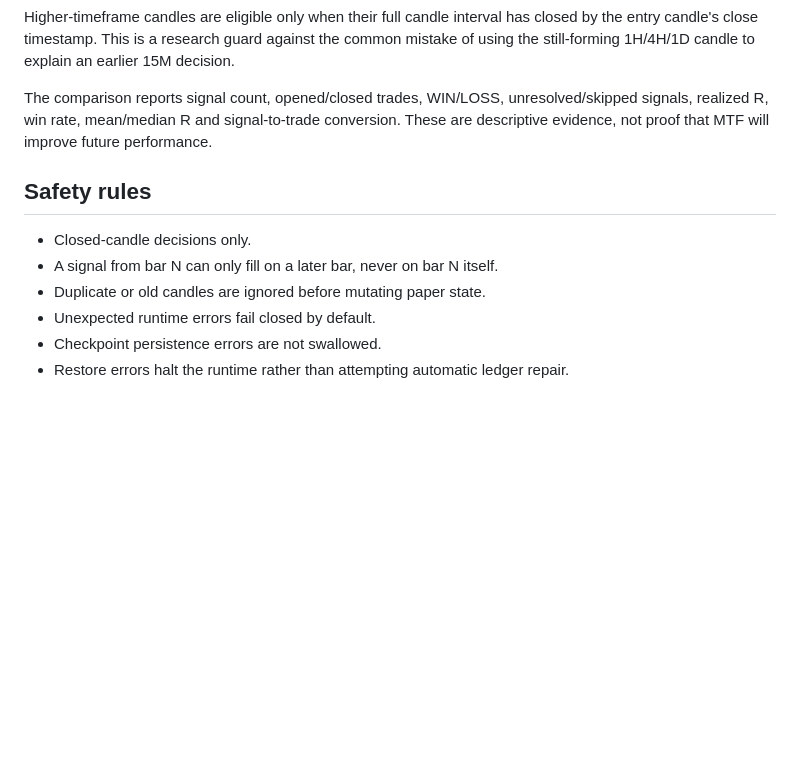
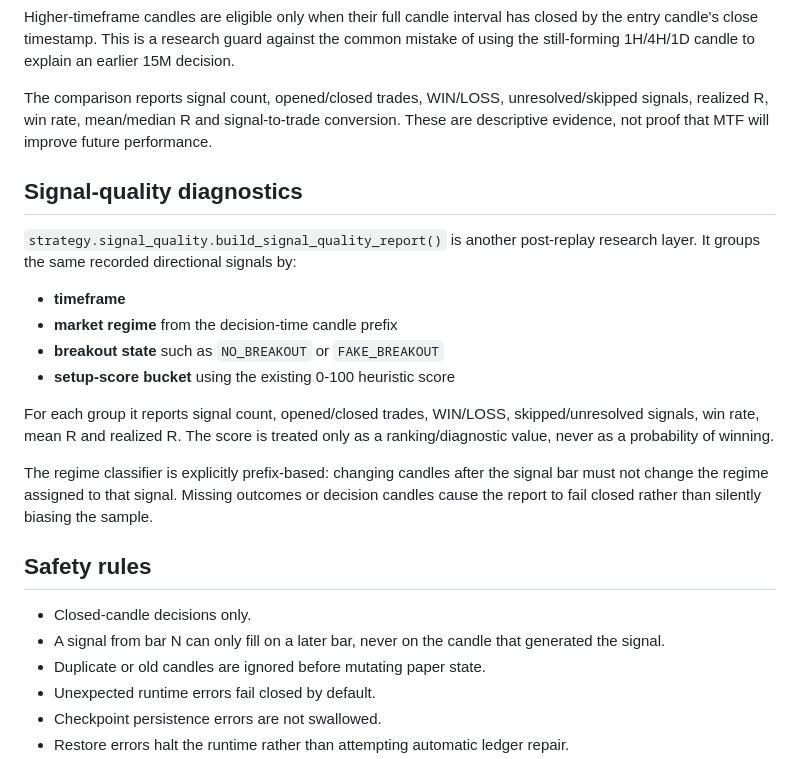
Before and after one commit to nongamertvchop-hue/Ariatrading, a Markdown page: README.md, the part around the change. GitHub-like rendering; blank space fills up the shorter version.

Commit message:
docs: document signal quality diagnostics

```diff
--- a/README.md
+++ b/README.md
@@ -124,10 +124,23 @@ Higher-timeframe candles are eligible only when their full candle interval has c
 
 The comparison reports signal count, opened/closed trades, WIN/LOSS, unresolved/skipped signals, realized R, win rate, mean/median R and signal-to-trade conversion. These are descriptive evidence, not proof that MTF will improve future performance.
 
+## Signal-quality diagnostics
+
+`strategy.signal_quality.build_signal_quality_report()` is another post-replay research layer. It groups the same recorded directional signals by:
+
+- **timeframe**
+- **market regime** from the decision-time candle prefix
+- **breakout state** such as `NO_BREAKOUT` or `FAKE_BREAKOUT`
+- **setup-score bucket** using the existing 0-100 heuristic score
+
+For each group it reports signal count, opened/closed trades, WIN/LOSS, skipped/unresolved signals, win rate, mean R and realized R. The score is treated only as a ranking/diagnostic value, never as a probability of winning.
+
+The regime classifier is explicitly prefix-based: changing candles after the signal bar must not change the regime assigned to that signal. Missing outcomes or decision candles cause the report to fail closed rather than silently biasing the sample.
+
 ## Safety rules
 
 - Closed-candle decisions only.
-- A signal from bar N can only fill on a later bar, never on bar N itself.
+- A signal from bar N can only fill on a later bar, never on the candle that generated the signal.
 - Duplicate or old candles are ignored before mutating paper state.
 - Unexpected runtime errors fail closed by default.
 - Checkpoint persistence errors are not swallowed.
```
